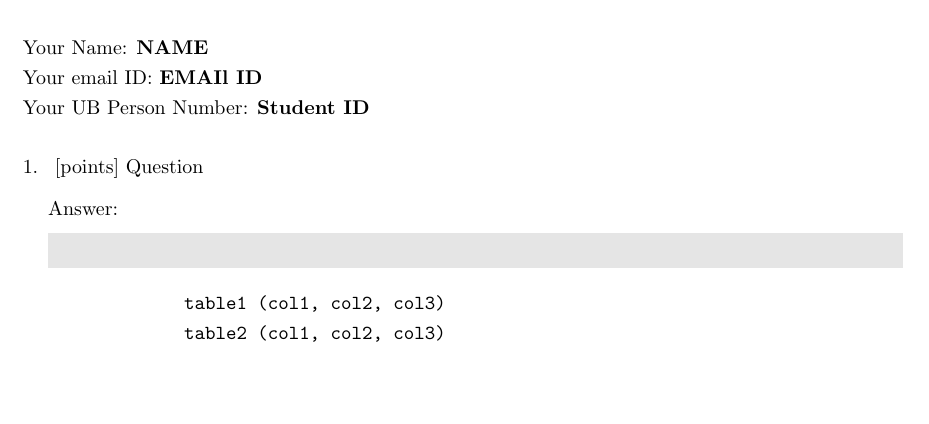
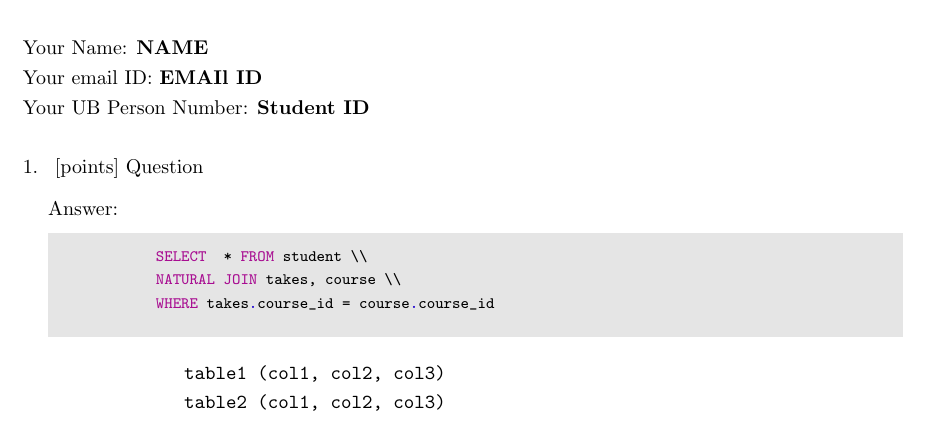
Before and after one commit to jmreddy2106/DMQL-Homework-Latex-Tempalte-University-at-Buffalo, a LaTeX document (dmql-latex-tempalte.tex): part of the page, cut so that both start at the same text, the shorter picture padded with empty space. Compiled offline with pdfLaTeX.

Commit message:
Update dmql-latex-tempalte.tex
added sample query to tex file

```diff
--- a/dmql-latex-tempalte.tex
+++ b/dmql-latex-tempalte.tex
@@ -59,6 +59,9 @@
         % Sample Postgresql Query code, must be enclised in ``minted'' tag.
         \begin{minted}[bgcolor = LightGray,fontsize = \footnotesize,]{postgresql}
 
+            SELECT  * FROM student \\
+            NATURAL JOIN takes, course \\
+            WHERE takes.course_id = course.course_id
 
         \end{minted}
 
```
